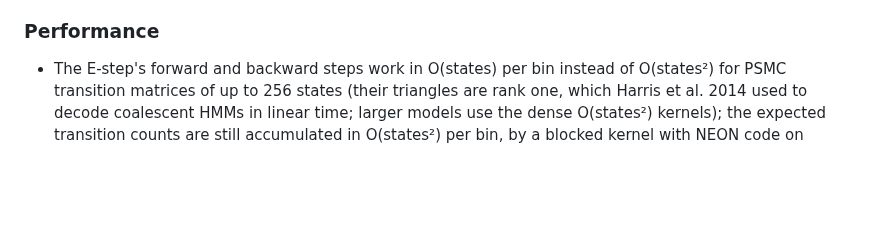
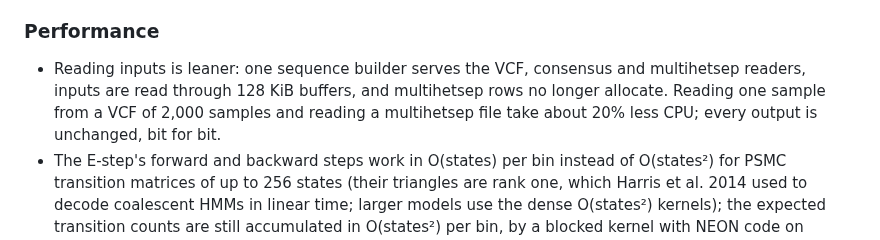
Before and after one commit to larryivan/psmc-rs, a Markdown page: CHANGELOG.md, the part around the change. Rendered like a GitHub page; blank space fills up the shorter version.

Commit message:
changelog: leaner input reading

```diff
--- a/CHANGELOG.md
+++ b/CHANGELOG.md
@@ -582,6 +582,11 @@ Reproduction package (`experiment/`):
 
 ### Performance
 
+- Reading inputs is leaner: one sequence builder serves the VCF, consensus
+  and multihetsep readers, inputs are read through 128 KiB buffers, and
+  multihetsep rows no longer allocate. Reading one sample from a VCF of
+  2,000 samples and reading a multihetsep file take about 20% less CPU;
+  every output is unchanged, bit for bit.
 - The E-step's forward and backward steps work in O(states) per bin instead
   of O(states²) for PSMC transition matrices of up to 256 states (their
   triangles are rank one, which Harris et al. 2014 used to decode
```
